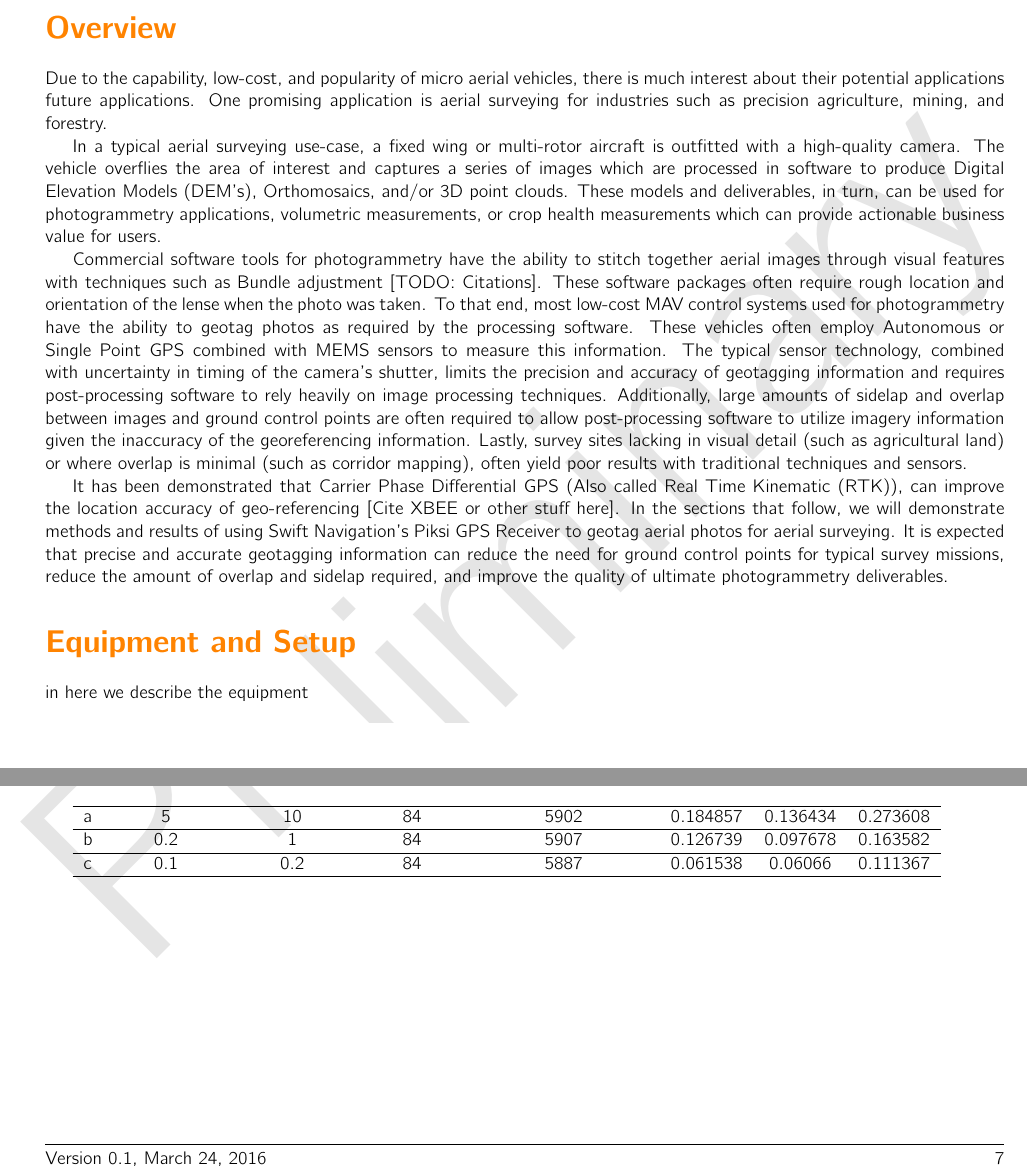
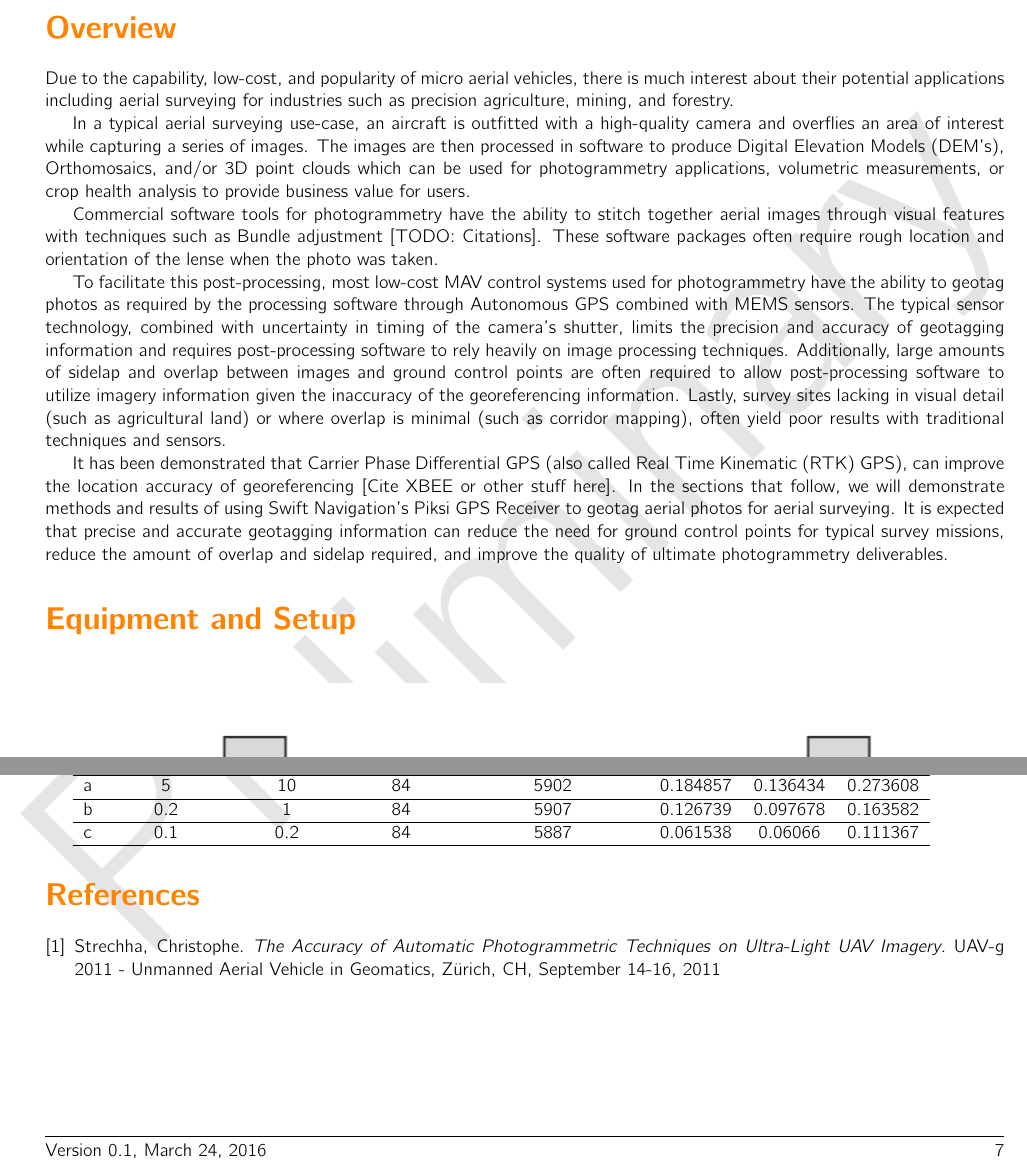
Before and after one commit to denniszollo/direct_geo_white_paper, a LaTeX document (whitepaper.tex): two parts of pages 2 and 7 of 7, joined at a grey line, cut so that both start at the same text. Compiled offline with pdfLaTeX.

Commit message:
add bib, fix initial accuracy table

```diff
--- a/whitepaper.tex
+++ b/whitepaper.tex
@@ -45,17 +45,18 @@ It presents both the sensor integration, data collection methods, and real world
 \newpage
 \section{Overview}
 \label{sec:Overview}
-Due to the capability, low-cost, and popularity of micro aerial vehicles, there is much interest about their potential applications future applications. One promising application is aerial surveying for industries such as precision agriculture, mining, and forestry.
+Due to the capability, low-cost, and popularity of micro aerial vehicles, there is much interest about their potential applications including aerial surveying for industries such as precision agriculture, mining, and forestry.
 
-In a typical aerial surveying use-case, a fixed wing or multi-rotor aircraft is outfitted with a high-quality camera.  The vehicle overflies the area of interest and captures a series of images which are processed in software to produce Digital Elevation Models (DEM's), Orthomosaics, and/or 3D point clouds.  These models and deliverables, in turn, can be used for photogrammetry applications, volumetric measurements, or crop health measurements which can provide actionable business value for users.
+In a typical aerial surveying use-case, an aircraft is outfitted with a high-quality camera and overflies an area of interest while capturing a series of images.  The images are then processed in software to produce Digital Elevation Models (DEM's), Orthomosaics, and/or 3D point clouds which can be used for photogrammetry applications, volumetric measurements, or crop health analysis to provide business value for users.
 
-Commercial software tools for photogrammetry have the ability to stitch together aerial images through visual features with techniques such as Bundle adjustment [TODO: Citations].  These software packages often require rough location and orientation of the lense when the photo was taken. To that end, most low-cost MAV control systems used for photogrammetry have the ability to geotag photos as required by the processing software. These vehicles often employ Autonomous or Single Point GPS combined with MEMS sensors to measure this information.  The typical sensor technology, combined with uncertainty in timing of the camera's shutter, limits the precision and accuracy of geotagging information and requires post-processing software to rely heavily on image processing techniques. Additionally, large amounts of sidelap and overlap between images and ground control points are often required to allow post-processing software to utilize imagery information given the inaccuracy of the georeferencing information.  Lastly, survey sites lacking in visual detail (such as agricultural land) or where overlap is minimal (such as corridor mapping), often yield poor results with traditional techniques and sensors.
+Commercial software tools for photogrammetry have the ability to stitch together aerial images through visual features with techniques such as Bundle adjustment [TODO: Citations].  These software packages often require rough location and orientation of the lense when the photo was taken.
 
-It has been demonstrated that Carrier Phase Differential GPS (Also called Real Time Kinematic (RTK)), can improve the location accuracy of geo-referencing [Cite XBEE or other stuff here].  In the sections that follow, we will demonstrate methods and results of using Swift Navigation's Piksi GPS Receiver to geotag aerial photos for aerial surveying.  It is expected that precise and accurate geotagging information can reduce the need for ground control points for typical survey missions, reduce the amount of overlap and sidelap required, and improve the quality of ultimate photogrammetry deliverables.
+To facilitate this post-processing, most low-cost MAV control systems used for photogrammetry have the ability to geotag photos as required by the processing software through Autonomous GPS combined with MEMS sensors.  The typical sensor technology, combined with uncertainty in timing of the camera's shutter, limits the precision and accuracy of geotagging information and requires post-processing software to rely heavily on image processing techniques. Additionally, large amounts of sidelap and overlap between images and ground control points are often required to allow post-processing software to utilize imagery information given the inaccuracy of the georeferencing information.  Lastly, survey sites lacking in visual detail (such as agricultural land) or where overlap is minimal (such as corridor mapping), often yield poor results with traditional techniques and sensors.
+
+It has been demonstrated that Carrier Phase Differential GPS (also called Real Time Kinematic (RTK) GPS), can improve the location accuracy of georeferencing [Cite XBEE or other stuff here].  In the sections that follow, we will demonstrate methods and results of using Swift Navigation's Piksi GPS Receiver to geotag aerial photos for aerial surveying.  It is expected that precise and accurate geotagging information can reduce the need for ground control points for typical survey missions, reduce the amount of overlap and sidelap required, and improve the quality of ultimate photogrammetry deliverables.
 
 \section{Equipment and Setup}
-\label{sec:equipment}in
-here we describe the equipment
+\label{sec:equipment}
 \begin{figure}[h]
 \includegraphics[width=7in]{images/flow_charts/uav_piksi_flow_chart.png}
 \end{figure}
@@ -207,12 +208,19 @@ In this analysis, however, the RMS errors values seemed highly affected by the i
  % images processed  2d keypoints mean RMS Error [m] X RMS Error [m] Y RMS Error [m] Z
 \begin{tabular}{l ^ c ^ c ^ l ^ l ^c ^c ^c} \hline
 \rowstyle{\bfseries}
-Label & \multicolumn{2}{^c^}{Initial Image Accuracy [m]}  & Images & 2d keypoints & \multicolumn{3}{^c^}{Mean RMS Error [m]} \\
-&   X,Y & Z & processed (\%) & & X & Y & Z & \\ \hline
+Label & \multicolumn{2}{^c}{Initial Image Accuracy [m]}  & Images & 2d keypoints & \multicolumn{3}{^c}{Mean RMS Error [m]} \\
+&   X,Y & Z & processed (\%) & & X & Y & Z  \\ \hline
 \rowstyle{}
 a  &5   &10  &84  &5902  &0.184857  &0.136434  &0.273608 \\ \hline
 b  &0.2 &1   &84  &5907  &0.126739  &0.097678  &0.163582 \\ \hline
 c  &0.1 &0.2 &84  &5887  &0.061538  &0.06066   &0.111367 \\ \hline
 \end{tabular}
+\begin{thebibliography}{1}
+\bibitem{sensefly1}
+Strechha,  Christophe.
+\textit{The Accuracy of Automatic Photogrammetric Techniques on Ultra-Light UAV Imagery}.
+ UAV-g 2011 - Unmanned Aerial Vehicle in Geomatics, Zürich, CH, September 14-16, 2011
+
+\end{thebibliography}
 \thispagestyle{lastpage}
 \end{document}
```
